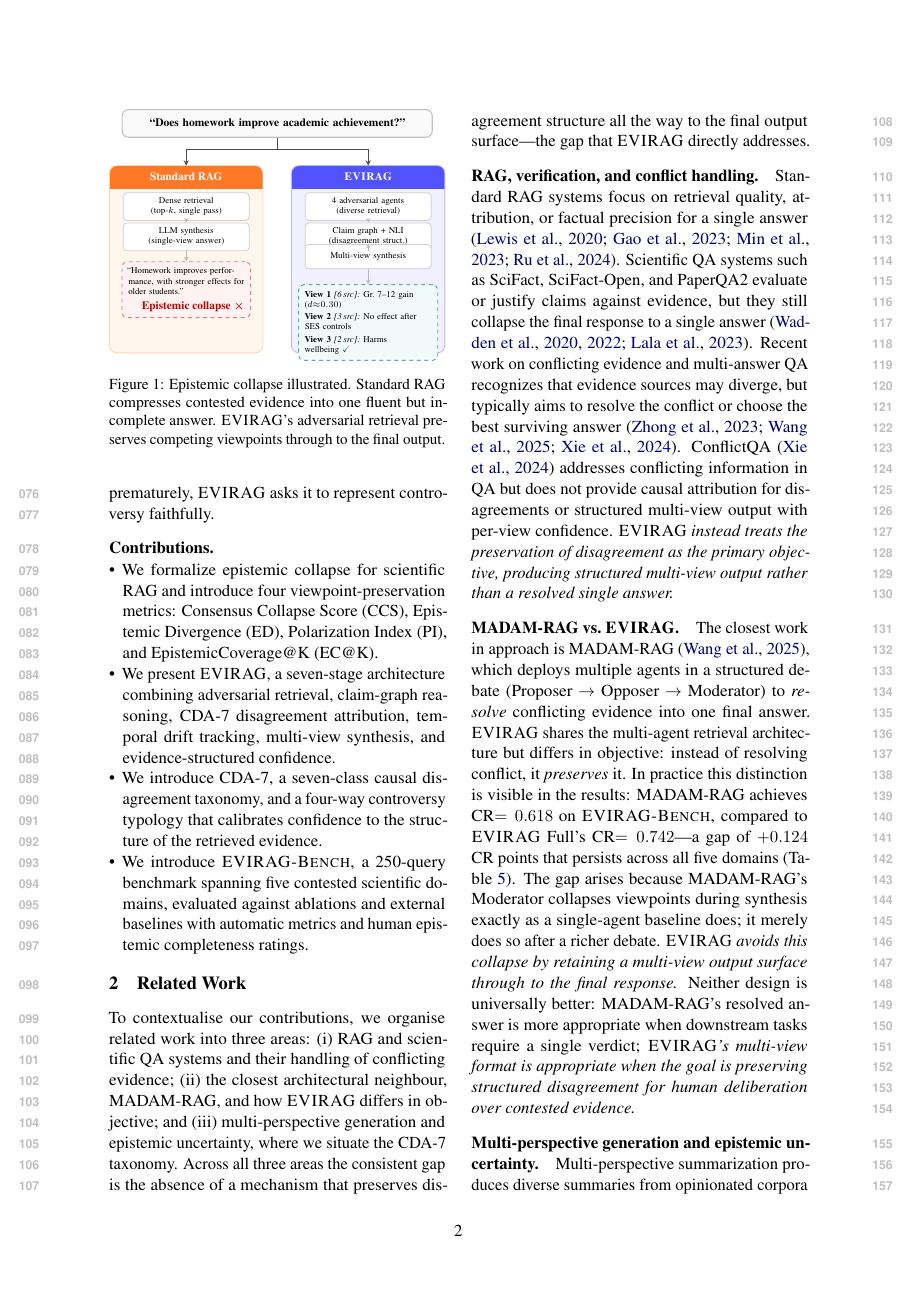
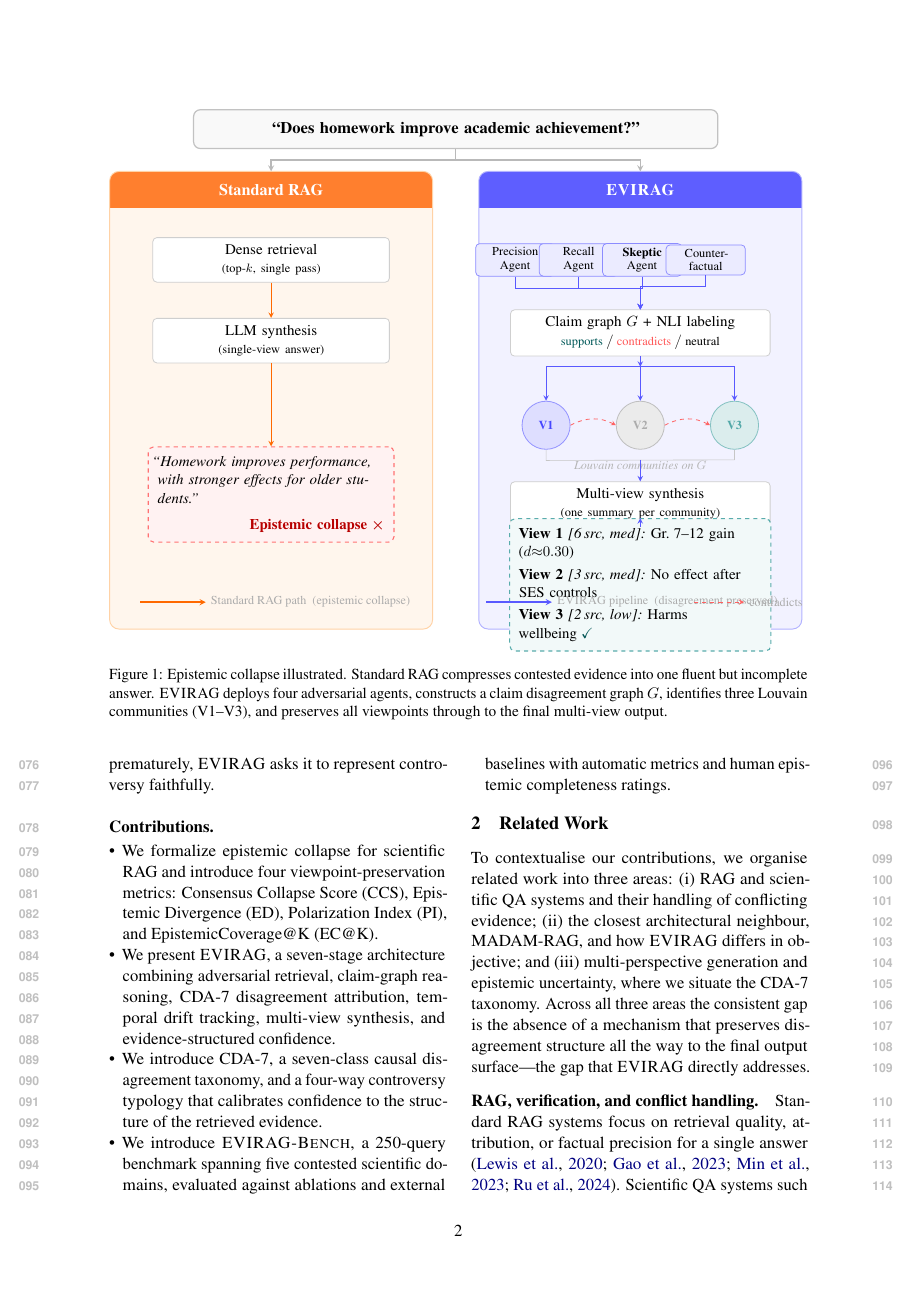
Before and after one commit to amethystani/evirag-search, a LaTeX paper (paper/latex/acl_latex.tex): page 2 of 17. Compiled offline with pdfLaTeX.

Commit message:
paper: redesign Fig 1 as full two-column figure* with adversarial agents and Louvain communities
Replace single-column figure with two-column figure* spanning the full text width.
Left panel shows standard RAG collapsing to a single answer (epistemic collapse ✗);
right panel shows EVIRAG pipeline: 4 adversarial agents → claim graph → 3 Louvain
community circles with contradiction arcs → multi-view synthesis → 3-view output (✓).
Includes a bottom legend for orange/blue/red-dashed arrow semantics.

Co-Authored-By: Claude Sonnet 4.6 <noreply@anthropic.com>

```diff
--- a/paper/latex/acl_latex.tex
+++ b/paper/latex/acl_latex.tex
@@ -94,115 +94,159 @@ output interface that preserves viewpoint structure, provenance, and uncertainty
 Improving retrieval recall alone does not solve the problem if synthesis still
 compresses the evidence to one paragraph.
 
-\begin{figure}[t]
+\begin{figure*}[t]
 \centering
-\resizebox{\columnwidth}{!}{%
+\resizebox{\textwidth}{!}{%
 \begin{tikzpicture}
-%% ── Styles ──────────────────────────────────────────────────────────
+%% ── Styles ──────────────────────────────────────────────────────────────
 \tikzset{
-  stepbox/.style={rectangle, rounded corners=3pt,
+  qbox/.style={rectangle, rounded corners=5pt,
+    draw=gray!48, fill=gray!5, line width=0.9pt,
+    text width=13cm, align=center,
+    font=\large\bfseries, inner sep=9pt},
+  sbox/.style={rectangle, rounded corners=3pt,
     draw=gray!38, fill=white, line width=0.6pt,
-    text width=3.25cm, align=center,
-    font=\scriptsize, inner sep=4pt, minimum height=0.68cm},
-  ragout/.style={rectangle, rounded corners=4pt, dashed,
-    draw=red!55, fill=red!5, line width=0.75pt,
-    text width=3.25cm, align=left,
-    font=\scriptsize, inner sep=5pt},
-  evout/.style={rectangle, rounded corners=4pt, dashed,
-    draw=teal!65, fill=teal!5, line width=0.75pt,
-    text width=3.55cm, align=left,
-    font=\scriptsize, inner sep=5pt},
-  sarr/.style={->, line width=0.65pt, >=stealth, color=gray!55},
-  marr/.style={->, line width=0.85pt, >=stealth, color=black!70},
+    text width=5.8cm, align=center,
+    font=\normalsize, inner sep=5pt, minimum height=0.85cm},
+  abox/.style={rectangle, rounded corners=3pt,
+    draw=blue!45, fill=blue!8, line width=0.55pt,
+    text width=1.85cm, align=center,
+    font=\small, inner sep=3pt, minimum height=0.72cm},
+  rout/.style={rectangle, rounded corners=4pt, dashed,
+    draw=red!55, fill=red!5, line width=0.8pt,
+    text width=5.9cm, align=left,
+    font=\normalsize, inner sep=7pt},
+  eout/.style={rectangle, rounded corners=4pt, dashed,
+    draw=teal!65, fill=teal!5, line width=0.8pt,
+    text width=6.3cm, align=left,
+    font=\normalsize, inner sep=7pt},
+  vcirc/.style={circle, minimum size=1.25cm, inner sep=0pt,
+    font=\small\bfseries, line width=0.6pt},
+  rarr/.style={->, line width=0.8pt, >=stealth, color=orange!82!red},
+  earr/.style={->, line width=0.8pt, >=stealth, color=blue!65},
+  qarr/.style={->, line width=1.0pt, >=stealth, color=gray!55},
+  carr/.style={->, line width=0.6pt, >=stealth, dashed, color=red!62},
+  barr/.style={line width=0.45pt, color=gray!45},
 }
 
-%% ══════════════════════════════════════════════════════════════════
+%% ── Query box (top, spans full width) ───────────────────────────────────
+\node[qbox] (q) at (9.0, 0)
+  {``Does homework improve academic achievement?''};
+
+%% ═══════════════════════════════════════════════════════════════════════
 %% LEFT PANEL — Standard RAG
-%% ══════════════════════════════════════════════════════════════════
-%% Panel background
-\fill[orange!7, rounded corners=6pt]
-  (0.00, -0.15) rectangle (4.30, 5.10);
-%% Header bar (clipped so top corners match the panel's rounding)
+%% ═══════════════════════════════════════════════════════════════════════
+\fill[orange!7, rounded corners=7pt] (0,-1.1) rectangle (8.4,-13.0);
 \begin{scope}
-  \clip[rounded corners=6pt] (0.00, -0.15) rectangle (4.30, 5.10);
-  \fill[orange!75!red!85] (0.00, 4.45) rectangle (4.30, 5.10);
+  \clip[rounded corners=7pt] (0,-1.1) rectangle (8.4,-13.0);
+  \fill[orange!78!red!82] (0,-1.1) rectangle (8.4,-2.05);
 \end{scope}
-\draw[orange!32, rounded corners=6pt, line width=0.65pt]
-  (0.00, -0.15) rectangle (4.30, 5.10);
-\node[font=\small\bfseries, white] at (2.15, 4.78)
-  {Standard RAG};
-
-%% Process steps
-\node[stepbox] (ls1) at (2.15, 3.95)
-  {Dense retrieval\\(top-$k$, single pass)};
-\node[stepbox] (ls2) at (2.15, 3.10)
-  {LLM synthesis\\(single-view answer)};
-
-%% Output
-\node[ragout] (lout) at (2.15, 1.62)
-  {``Homework improves performance, with stronger effects for older
-   students.''\\[4pt]
-   \hfill\textcolor{red!75!black}{\small\textbf{Epistemic collapse}%
-   \;$\boldsymbol{\times}$}};
-
-%% Connecting arrows
-\draw[sarr] (ls1) -- (ls2);
-\draw[sarr] (ls2) -- (lout.north);
-
-%% ══════════════════════════════════════════════════════════════════
+\draw[orange!35, rounded corners=7pt, line width=0.7pt]
+  (0,-1.1) rectangle (8.4,-13.0);
+\node[font=\large\bfseries, white] at (4.2,-1.57) {Standard RAG};
+
+%% Step nodes
+\node[sbox] (ls1) at (4.2,-3.4)
+  {Dense retrieval\\{\small(top-$k$, single pass)}};
+\node[sbox] (ls2) at (4.2,-5.5)
+  {LLM synthesis\\{\small(single-view answer)}};
+\node[rout] (lout) at (4.2,-9.5) {%
+  \textit{``Homework improves performance, with stronger effects for older students.''}%
+  \\[6pt]
+  \hfill\textcolor{red!72!black}{\textbf{Epistemic collapse}\;$\boldsymbol{\times}$}};
+
+%% Left arrows
+\draw[rarr] (ls1) -- (ls2);
+\draw[rarr] (ls2) -- (lout.north);
+
+%% ═══════════════════════════════════════════════════════════════════════
 %% RIGHT PANEL — EVIRAG
-%% ══════════════════════════════════════════════════════════════════
-%% Panel background
-\fill[blue!6, rounded corners=6pt]
-  (5.10, -0.15) rectangle (9.40, 5.10);
-%% Header bar (clipped)
+%% ═══════════════════════════════════════════════════════════════════════
+\fill[blue!5, rounded corners=7pt] (9.6,-1.1) rectangle (18.0,-13.0);
 \begin{scope}
-  \clip[rounded corners=6pt] (5.10, -0.15) rectangle (9.40, 5.10);
-  \fill[blue!68] (5.10, 4.45) rectangle (9.40, 5.10);
+  \clip[rounded corners=7pt] (9.6,-1.1) rectangle (18.0,-13.0);
+  \fill[blue!63] (9.6,-1.1) rectangle (18.0,-2.05);
 \end{scope}
-\draw[blue!28, rounded corners=6pt, line width=0.65pt]
-  (5.10, -0.15) rectangle (9.40, 5.10);
-\node[font=\small\bfseries, white] at (7.25, 4.78)
-  {\system};
-
-%% Process steps
-\node[stepbox] (rs1) at (7.25, 3.95)
-  {4 adversarial agents\\(diverse retrieval)};
-\node[stepbox] (rs2) at (7.25, 3.10)
-  {Claim graph + NLI\\(disagreement struct.)};
-\node[stepbox] (rs3) at (7.25, 2.55)
-  {Multi-view synthesis};
-
-%% Output
-\node[evout] (rout) at (7.25, 0.70)
-  {\textbf{View 1}~\textit{[6\,src]:}~Gr.~7--12 gain ($d{\approx}0.30$)%
-   \\[2pt]
-   \textbf{View 2}~\textit{[3\,src]:}~No effect after SES controls%
-   \\[2pt]
-   \textbf{View 3}~\textit{[2\,src]:}~Harms \mbox{wellbeing}%
-   ~\textcolor{teal!68!black}{$\boldsymbol{\checkmark}$}};
-
-%% Connecting arrows
-\draw[sarr] (rs1) -- (rs2);
-\draw[sarr] (rs2) -- (rs3);
-\draw[sarr] (rs3) -- (rout.north);
-
-%% ══════════════════════════════════════════════════════════════════
-%% SHARED QUERY BOX (top, spans both panels)
-%% ══════════════════════════════════════════════════════════════════
-\node[rectangle, rounded corners=5pt,
-  draw=gray!48, fill=gray!4, line width=0.85pt,
-  text width=8.2cm, align=center,
-  font=\small\bfseries, inner sep=7pt] (q) at (4.70, 6.28)
-  {``Does homework improve academic achievement?''};
-
-%% Fork arrows: query → each panel header
-\draw[marr] (q.south) -- ++(0,-0.32) -| (2.15, 5.10);
-\draw[marr] (q.south) -- ++(0,-0.32) -| (7.25, 5.10);
+\draw[blue!30, rounded corners=7pt, line width=0.7pt]
+  (9.6,-1.1) rectangle (18.0,-13.0);
+\node[font=\large\bfseries, white] at (13.8,-1.57) {\system};
+
+%% 4 adversarial agent boxes
+\node[abox] (a1) at (10.55,-3.4) {Precision\\Agent};
+\node[abox] (a2) at (12.20,-3.4) {Recall\\Agent};
+\node[abox] (a3) at (13.85,-3.4) {\textbf{Skeptic}\\Agent};
+\node[abox] (a4) at (15.50,-3.4) {Counter-\\factual};
+
+%% Claim graph box
+\node[sbox, text width=6.4cm] (cg) at (13.8,-5.3)
+  {Claim graph $G$ + NLI labeling\\%
+   {\small\textcolor{teal!70!black}{supports}\;\big/\;\textcolor{red!65}{contradicts}\;\big/\;neutral}};
+
+%% ── Louvain communities (3 colored circles) ────────────────────────────
+\node[vcirc, fill=blue!13, draw=blue!42, text=blue!72]
+  (v1) at (11.35,-7.7) {V1};
+\node[vcirc, fill=gray!16, draw=gray!50, text=gray!65]
+  (v2) at (13.80,-7.7) {V2};
+\node[vcirc, fill=teal!14, draw=teal!48, text=teal!68]
+  (v3) at (16.25,-7.7) {V3};
+
+%% Contradiction arcs between communities
+\draw[carr, bend left=28] (v1.east) to (v2.west);
+\draw[carr, bend left=28] (v2.east) to (v3.west);
+
+%% Louvain label (below circles)
+\node[font=\small\itshape, text=gray!58]
+  at (13.8,-8.75) {Louvain communities on $G$};
+
+%% Synthesis box
+\node[sbox, text width=6.4cm] (sy) at (13.8,-9.75)
+  {Multi-view synthesis\\{\small(one summary per community)}};
+
+%% Three-view output
+\node[eout] (rout) at (13.8,-11.85) {%
+  \textbf{View 1}~\textit{[6\,src,\;med]:}~Gr.\;7--12 gain ($d{\approx}0.30$)\\[3pt]
+  \textbf{View 2}~\textit{[3\,src,\;med]:}~No effect after SES controls\\[3pt]
+  \textbf{View 3}~\textit{[2\,src,\;low]:}~Harms \mbox{wellbeing}%
+  \;\textcolor{teal!65!black}{$\boldsymbol{\checkmark}$}};
+
+%% Right arrows: agents → claim graph (fan-in)
+\draw[earr] (a1.south) -- ++(0,-0.30) -| (cg.north);
+\draw[earr] (a2.south) -- ++(0,-0.30) -| (cg.north);
+\draw[earr] (a3.south) -- ++(0,-0.30) -| (cg.north);
+\draw[earr] (a4.south) -- ++(0,-0.30) -| (cg.north);
+
+%% cg → communities (fan-out via junction)
+\draw[earr] (cg.south) -- (13.8,-6.18);
+\draw[earr] (13.8,-6.18) -| (v1.north);
+\draw[earr] (13.8,-6.18) -- (v2.north);
+\draw[earr] (13.8,-6.18) -| (v3.north);
+
+%% communities → synthesis (fan-in with horizontal bar)
+\draw[barr] (v1.south) -- ++(0,-0.28) -- (16.25,-8.60);
+\draw[barr] (v3.south) -- ++(0,-0.28);
+\draw[earr] (13.8,-8.60) -- (sy.north);
+
+%% synthesis → output
+\draw[earr] (sy) -- (rout.north);
+
+%% ── Query → panels ──────────────────────────────────────────────────────
+\draw[qarr] (q.south) -- ++(0,-0.28) -| (4.2,-1.1);
+\draw[qarr] (q.south) -- ++(0,-0.28) -| (13.8,-1.1);
+
+%% ── Bottom legend ────────────────────────────────────────────────────────
+\draw[rarr, line width=1.0pt] (0.8,-12.3) -- (2.5,-12.3);
+\node[right, font=\small, text=gray!65] at (2.5,-12.3)
+  {Standard RAG path\enspace(epistemic collapse)};
+\draw[earr, line width=1.0pt] (9.8,-12.3) -- (11.5,-12.3);
+\node[right, font=\small, text=gray!65] at (11.5,-12.3)
+  {\system\ pipeline\enspace(disagreement preserved)};
+\draw[carr, line width=0.75pt] (15.2,-12.3) -- (16.5,-12.3);
+\node[right, font=\small, text=gray!65] at (16.5,-12.3) {contradicts};
 
 \end{tikzpicture}}%
-\caption{Epistemic collapse illustrated. Standard RAG compresses
-contested evidence into one fluent but incomplete answer.
-\system's adversarial retrieval preserves competing viewpoints
-through to the final output.}
+\caption{Epistemic collapse illustrated. Standard RAG compresses contested
+evidence into one fluent but incomplete answer. \system\ deploys four
+adversarial agents, constructs a claim disagreement graph $G$, identifies
+three Louvain communities (V1--V3), and preserves all viewpoints through
+to the final multi-view output.}
 \label{fig:collapse}
```
Also changed, not shown: paper/latex/acl_latex.pdf, paper/latex/acl_latex.tex (2 more changed lines).
